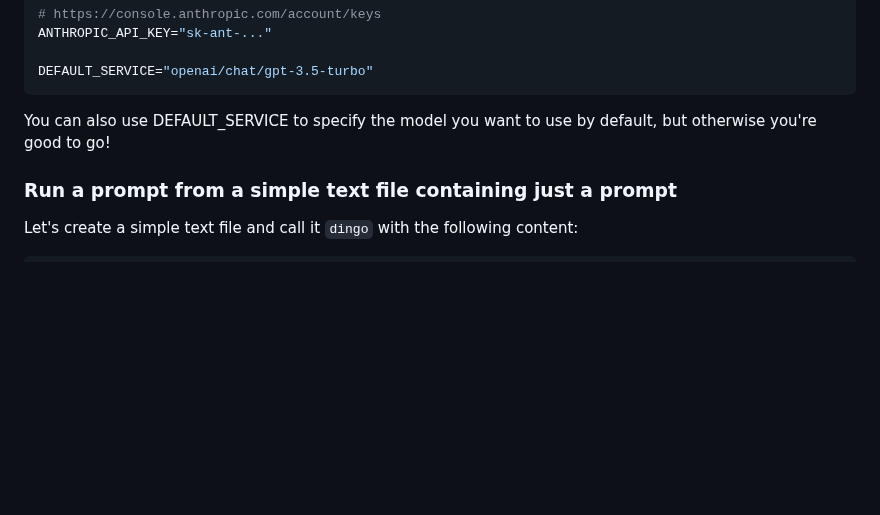
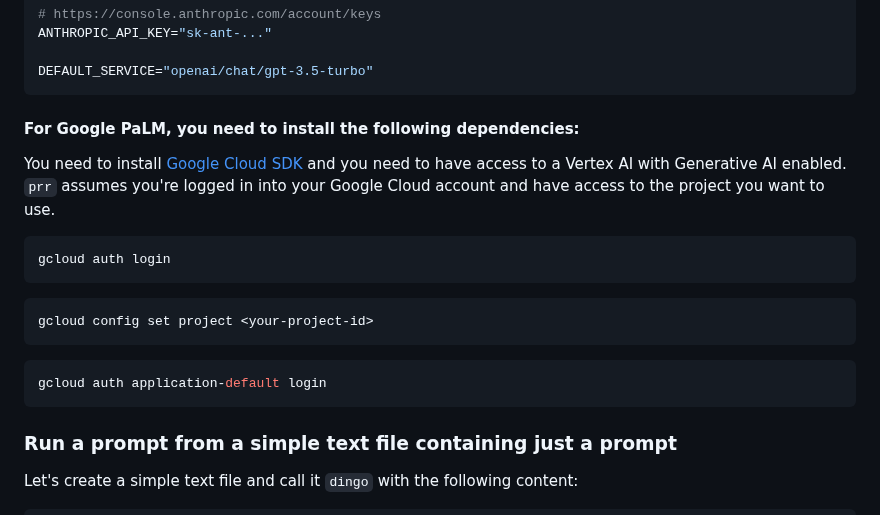
Before and after one commit to Forward-Operators/prr, a Markdown page: README.md, the part around the change. GitHub-like rendering; blank space fills up the shorter version.

Commit message:
info on how to authenticate for PaLM API

````diff
--- a/README.md
+++ b/README.md
@@ -77,8 +77,21 @@ ANTHROPIC_API_KEY="sk-ant-..."
 DEFAULT_SERVICE="openai/chat/gpt-3.5-turbo"
 ```
 
-You can also use DEFAULT_SERVICE to specify the model you want to use by default, but otherwise you're good to go!
+#### For Google PaLM, you need to install the following dependencies:
+You need to install [Google Cloud SDK](https://cloud.google.com/sdk/docs/install) and you need to have access to a Vertex AI with Generative AI enabled.
+`prr` assumes you're logged in into your Google Cloud account and have access to the project you want to use.
 
+```sh
+gcloud auth login
+```
+
+```sh
+gcloud config set project <your-project-id>
+```
+
+```sh
+gcloud auth application-default login
+```
 
 ### Run a prompt from a simple text file containing just a prompt
 
````
